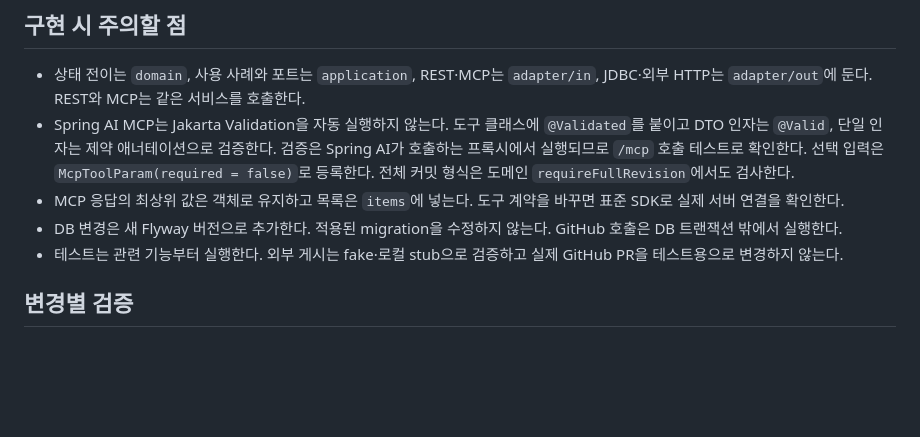
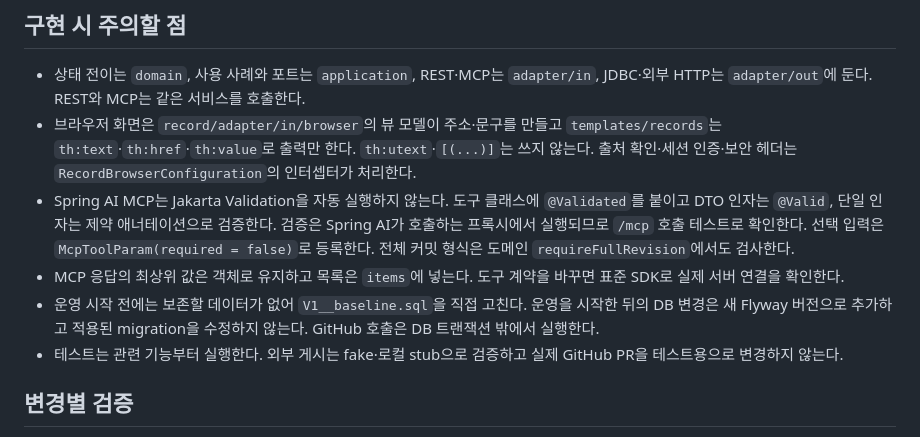
Before and after one commit to ljkhyeong/intent-trace, a Markdown page: skills/intent-trace-flows/SKILL.md, the part around the change. GitHub-like rendering; blank space fills up the shorter version.

```diff
--- a/skills/intent-trace-flows/SKILL.md
+++ b/skills/intent-trace-flows/SKILL.md
@@ -27,9 +27,10 @@ description: IntentTrace 저장소의 서버, Codex·IntelliJ·Zed 연동, 배
 ## 구현 시 주의할 점
 
 - 상태 전이는 `domain`, 사용 사례와 포트는 `application`, REST·MCP는 `adapter/in`, JDBC·외부 HTTP는 `adapter/out`에 둔다. REST와 MCP는 같은 서비스를 호출한다.
+- 브라우저 화면은 `record/adapter/in/browser`의 뷰 모델이 주소·문구를 만들고 `templates/records`는 `th:text`·`th:href`·`th:value`로 출력만 한다. `th:utext`·`[(...)]`는 쓰지 않는다. 출처 확인·세션 인증·보안 헤더는 `RecordBrowserConfiguration`의 인터셉터가 처리한다.
 - Spring AI MCP는 Jakarta Validation을 자동 실행하지 않는다. 도구 클래스에 `@Validated`를 붙이고 DTO 인자는 `@Valid`, 단일 인자는 제약 애너테이션으로 검증한다. 검증은 Spring AI가 호출하는 프록시에서 실행되므로 `/mcp` 호출 테스트로 확인한다. 선택 입력은 `McpToolParam(required = false)`로 등록한다. 전체 커밋 형식은 도메인 `requireFullRevision`에서도 검사한다.
 - MCP 응답의 최상위 값은 객체로 유지하고 목록은 `items`에 넣는다. 도구 계약을 바꾸면 표준 SDK로 실제 서버 연결을 확인한다.
-- DB 변경은 새 Flyway 버전으로 추가한다. 적용된 migration을 수정하지 않는다. GitHub 호출은 DB 트랜잭션 밖에서 실행한다.
+- 운영 시작 전에는 보존할 데이터가 없어 `V1__baseline.sql`을 직접 고친다. 운영을 시작한 뒤의 DB 변경은 새 Flyway 버전으로 추가하고 적용된 migration을 수정하지 않는다. GitHub 호출은 DB 트랜잭션 밖에서 실행한다.
 - 테스트는 관련 기능부터 실행한다. 외부 게시는 fake·로컬 stub으로 검증하고 실제 GitHub PR을 테스트용으로 변경하지 않는다.
 
 ## 변경별 검증
```
Also changed, not shown: docs/ADR-0009-browser-record-access.md (+2 -2 lines), docs/reviews/2026-09-05-standard-api-review.md (+1 -1 lines).
